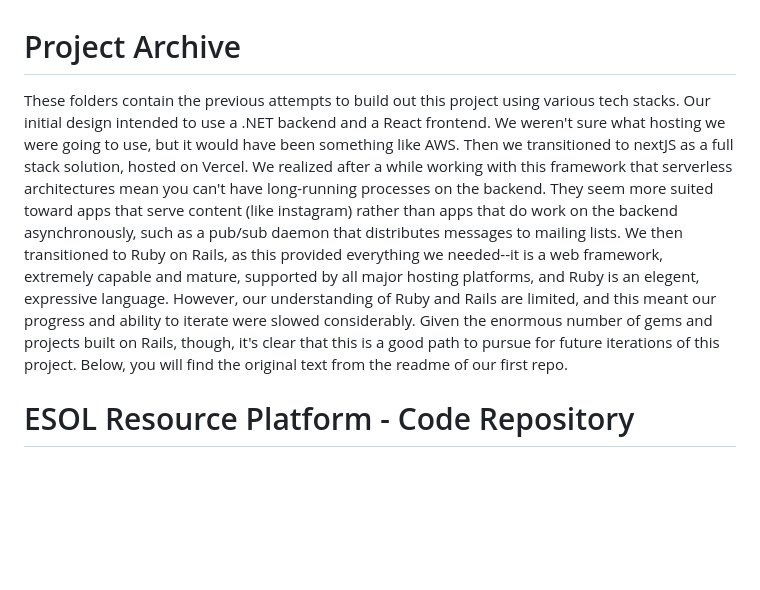
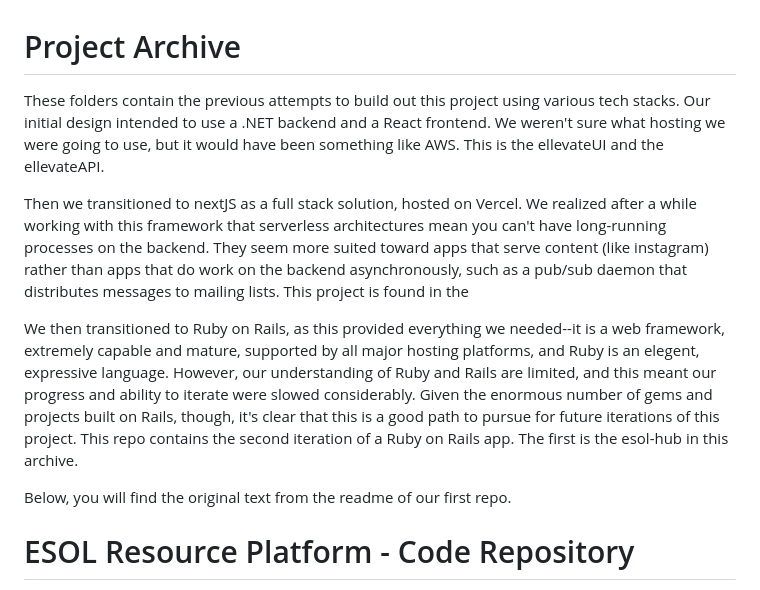
Before and after one commit to wrmoore207/RailsUITest, a Markdown page: Archived Projects/README.md, the part around the change. Drawn GitHub-style; blank space fills up the shorter version.

```diff
--- a/Archived Projects/README.md
+++ b/Archived Projects/README.md
@@ -1,6 +1,12 @@
 # Project Archive
 
-These folders contain the previous attempts to build out this project using various tech stacks. Our initial design intended to use a .NET backend and a React frontend. We weren't sure what hosting we were going to use, but it would have been something like AWS. Then we transitioned to nextJS as a full stack solution, hosted on Vercel. We realized after a while working with this framework that serverless architectures mean you can't have long-running processes on the backend. They seem more suited toward apps that serve content (like instagram) rather than apps that do work on the backend asynchronously, such as a pub/sub daemon that distributes messages to mailing lists. We then transitioned to Ruby on Rails, as this provided everything we needed--it is a web framework, extremely capable and mature, supported by all major hosting platforms, and Ruby is an elegent, expressive language. However, our understanding of Ruby and Rails are limited, and this meant our progress and ability to iterate were slowed considerably. Given the enormous number of gems and projects built on Rails, though, it's clear that this is a good path to pursue for future iterations of this project. Below, you will find the original text from the readme of our first repo.
+These folders contain the previous attempts to build out this project using various tech stacks. Our initial design intended to use a .NET backend and a React frontend. We weren't sure what hosting we were going to use, but it would have been something like AWS. This is the ellevateUI and the ellevateAPI.
+
+Then we transitioned to nextJS as a full stack solution, hosted on Vercel. We realized after a while working with this framework that serverless architectures mean you can't have long-running processes on the backend. They seem more suited toward apps that serve content (like instagram) rather than apps that do work on the backend asynchronously, such as a pub/sub daemon that distributes messages to mailing lists. This project is found in the
+
+We then transitioned to Ruby on Rails, as this provided everything we needed--it is a web framework, extremely capable and mature, supported by all major hosting platforms, and Ruby is an elegent, expressive language. However, our understanding of Ruby and Rails are limited, and this meant our progress and ability to iterate were slowed considerably. Given the enormous number of gems and projects built on Rails, though, it's clear that this is a good path to pursue for future iterations of this project. This repo contains the second iteration of a Ruby on Rails app. The first is the esol-hub in this archive.
+
+Below, you will find the original text from the readme of our first repo.
 
 # ESOL Resource Platform - Code Repository
 
```
